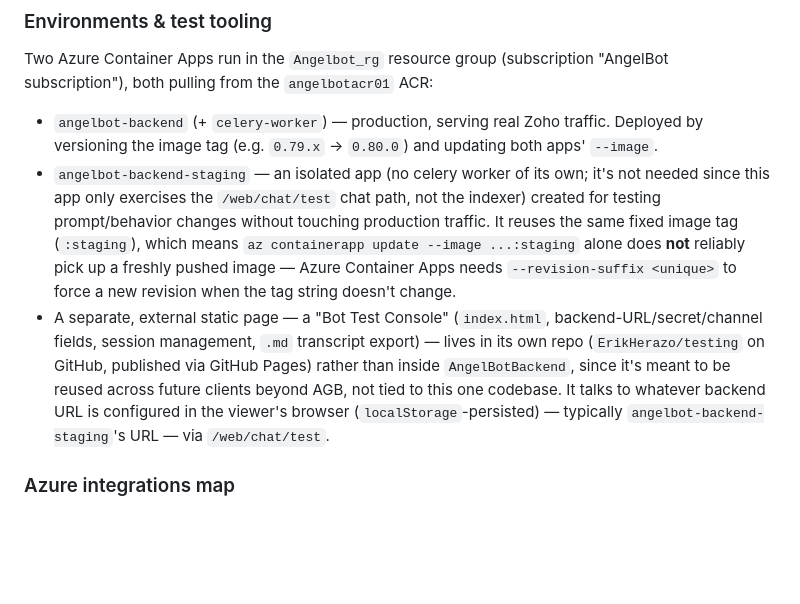
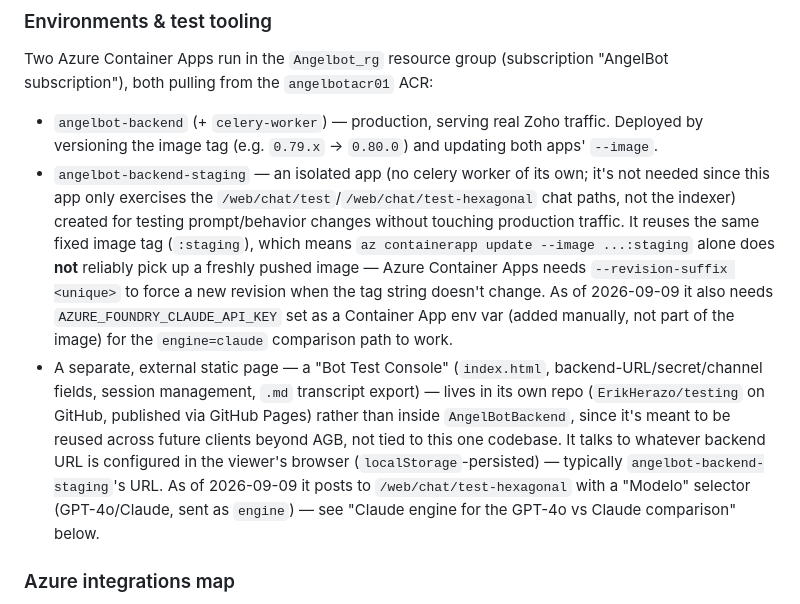
Before and after one commit to ErikHerazo/angelbot, a Markdown page: CLAUDE.md, the part around one of its changes. Drawn GitHub-style; blank space fills up the shorter version.

```diff
--- a/CLAUDE.md
+++ b/CLAUDE.md
@@ -97,8 +97,8 @@ Separate from the Zoho webhook API: `web/routes/home.py` serves a Jinja2 chat te
 
 Two Azure Container Apps run in the `Angelbot_rg` resource group (subscription "AngelBot subscription"), both pulling from the `angelbotacr01` ACR:
 - `angelbot-backend` (+ `celery-worker`) — production, serving real Zoho traffic. Deployed by versioning the image tag (e.g. `0.79.x` → `0.80.0`) and updating both apps' `--image`.
-- `angelbot-backend-staging` — an isolated app (no celery worker of its own; it's not needed since this app only exercises the `/web/chat/test` chat path, not the indexer) created for testing prompt/behavior changes without touching production traffic. It reuses the same fixed image tag (`:staging`), which means `az containerapp update --image ...:staging` alone does **not** reliably pick up a freshly pushed image — Azure Container Apps needs `--revision-suffix <unique>` to force a new revision when the tag string doesn't change.
-- A separate, external static page — a "Bot Test Console" (`index.html`, backend-URL/secret/channel fields, session management, `.md` transcript export) — lives in its own repo (`ErikHerazo/testing` on GitHub, published via GitHub Pages) rather than inside `AngelBotBackend`, since it's meant to be reused across future clients beyond AGB, not tied to this one codebase. It talks to whatever backend URL is configured in the viewer's browser (`localStorage`-persisted) — typically `angelbot-backend-staging`'s URL — via `/web/chat/test`.
+- `angelbot-backend-staging` — an isolated app (no celery worker of its own; it's not needed since this app only exercises the `/web/chat/test`/`/web/chat/test-hexagonal` chat paths, not the indexer) created for testing prompt/behavior changes without touching production traffic. It reuses the same fixed image tag (`:staging`), which means `az containerapp update --image ...:staging` alone does **not** reliably pick up a freshly pushed image — Azure Container Apps needs `--revision-suffix <unique>` to force a new revision when the tag string doesn't change. As of 2026-09-09 it also needs `AZURE_FOUNDRY_CLAUDE_API_KEY` set as a Container App env var (added manually, not part of the image) for the `engine=claude` comparison path to work.
+- A separate, external static page — a "Bot Test Console" (`index.html`, backend-URL/secret/channel fields, session management, `.md` transcript export) — lives in its own repo (`ErikHerazo/testing` on GitHub, published via GitHub Pages) rather than inside `AngelBotBackend`, since it's meant to be reused across future clients beyond AGB, not tied to this one codebase. It talks to whatever backend URL is configured in the viewer's browser (`localStorage`-persisted) — typically `angelbot-backend-staging`'s URL. As of 2026-09-09 it posts to `/web/chat/test-hexagonal` with a "Modelo" selector (GPT-4o/Claude, sent as `engine`) — see "Claude engine for the GPT-4o vs Claude comparison" below.
 
 ### Azure integrations map
 
```
Also changed, not shown: other parts of CLAUDE.md (+14 -0 lines), README.md (+3 -1 lines).
